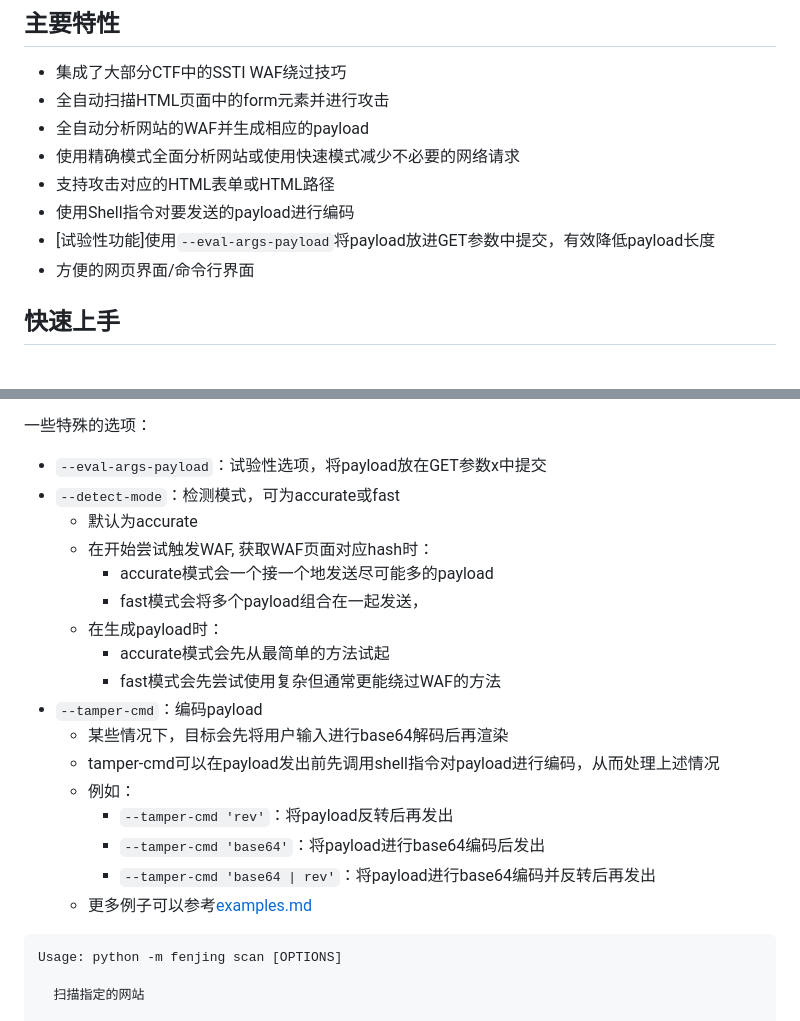
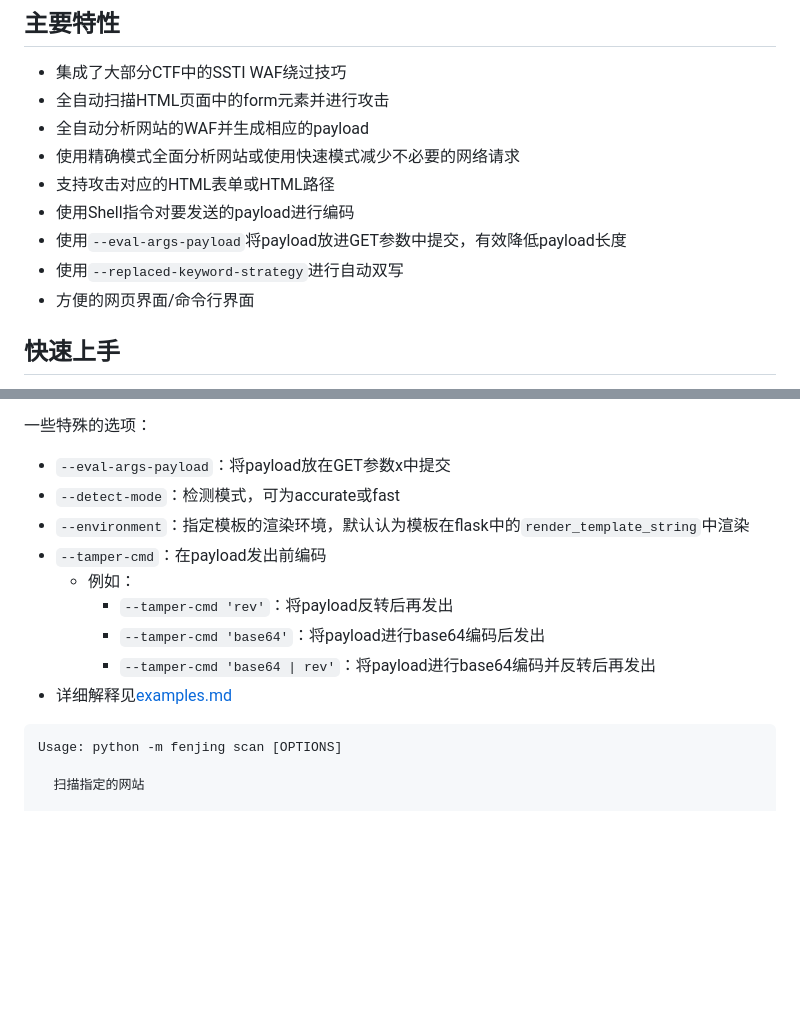
Before and after one commit to Marven11/Fenjing, a Markdown page: README.md, 2 parts joined by grey strips. GitHub-like rendering; blank space fills up the shorter version.

````diff
--- a/README.md
+++ b/README.md
@@ -24,7 +24,8 @@
 - 使用精确模式全面分析网站或使用快速模式减少不必要的网络请求
 - 支持攻击对应的HTML表单或HTML路径
 - 使用Shell指令对要发送的payload进行编码
-- \[试验性功能\]使用`--eval-args-payload`将payload放进GET参数中提交，有效降低payload长度
+- 使用`--eval-args-payload`将payload放进GET参数中提交，有效降低payload长度
+- 使用`--replaced-keyword-strategy`进行自动双写
 - 方便的网页界面/命令行界面
 
 ## 快速上手
@@ -148,23 +149,15 @@ docker run -it --net host fenjing webui
   - 参数大致上和crack相同
 
 一些特殊的选项：
-- `--eval-args-payload`：试验性选项，将payload放在GET参数x中提交
+- `--eval-args-payload`：将payload放在GET参数x中提交
 - `--detect-mode`：检测模式，可为accurate或fast
-  - 默认为accurate
-  - 在开始尝试触发WAF, 获取WAF页面对应hash时：
-    - accurate模式会一个接一个地发送尽可能多的payload
-    - fast模式会将多个payload组合在一起发送，
-  - 在生成payload时：
-    - accurate模式会先从最简单的方法试起
-    - fast模式会先尝试使用复杂但通常更能绕过WAF的方法
-- `--tamper-cmd`：编码payload
-  - 某些情况下，目标会先将用户输入进行base64解码后再渲染
-  - tamper-cmd可以在payload发出前先调用shell指令对payload进行编码，从而处理上述情况
+- `--environment`：指定模板的渲染环境，默认认为模板在flask中的`render_template_string`中渲染
+- `--tamper-cmd`：在payload发出前编码
   - 例如：
     - `--tamper-cmd 'rev'`：将payload反转后再发出
     - `--tamper-cmd 'base64'`：将payload进行base64编码后发出
     - `--tamper-cmd 'base64 | rev'`：将payload进行base64编码并反转后再发出
-  - 更多例子可以参考[examples.md](examples.md)
+- 详细解释见[examples.md](examples.md)
 
 
 ```
````
Also changed, not shown: examples.md (+19 -1 lines).
